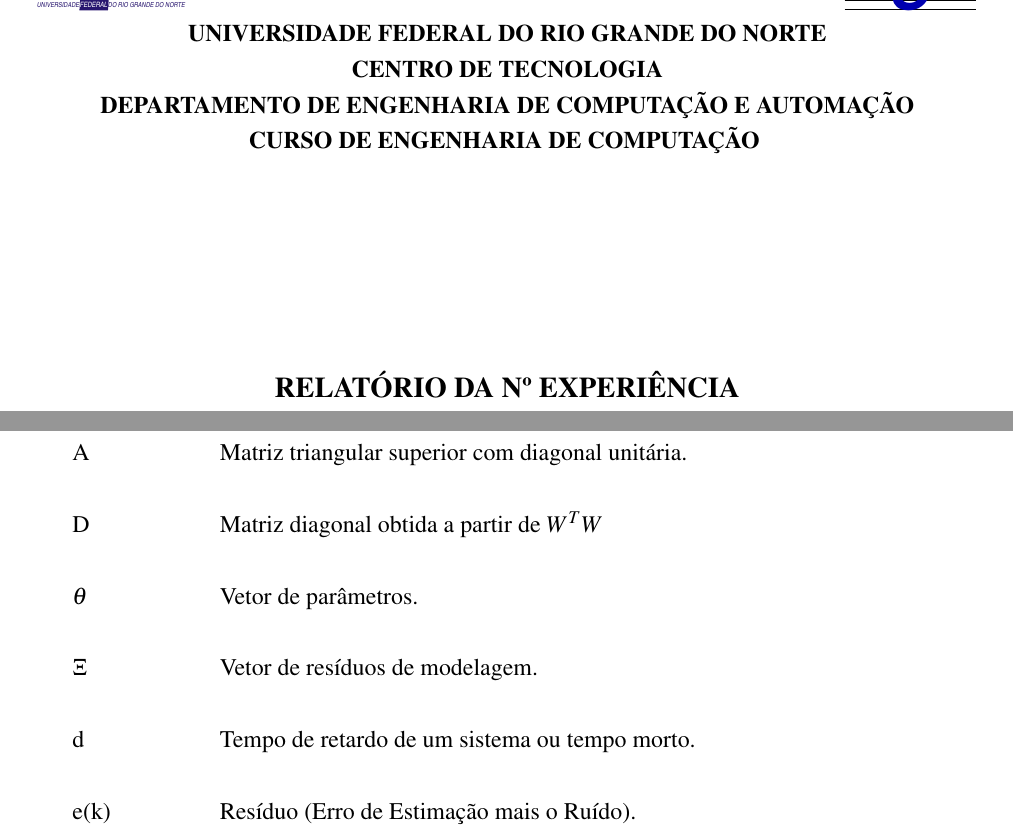
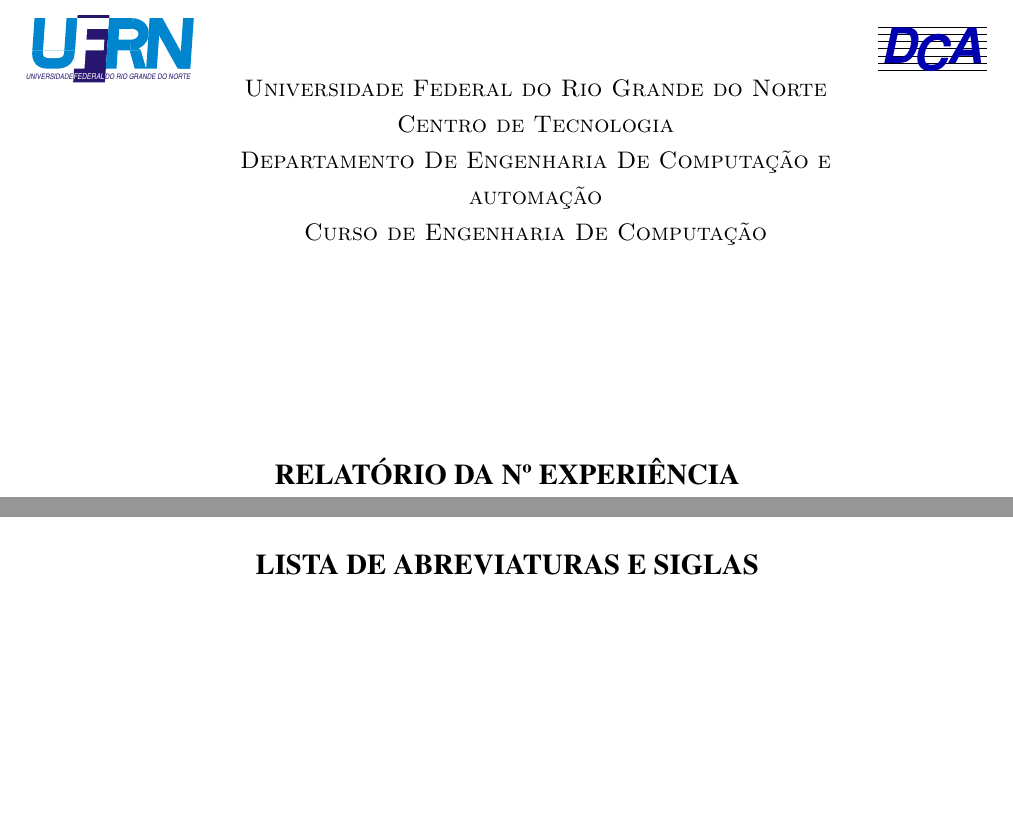
Before and after one commit to samuel-cavalcanti/modelo_de_relatorio_sistemas_de_controle_UFRN, a LaTeX document (MODELO - CONTROLE.tex): two parts of pages 1 and 4 of 13 before the commit and two parts of pages 1 and 3 of 11 after it, joined at a grey line, cut at the place of the change, the shorter picture padded with empty space. Compiled offline with pdfLaTeX; a LaTeX package or settings file that is missing is left out.

Commit message:
concertado o link das referências no sumário e centralizado a logo do template

```diff
--- a/MODELO - CONTROLE.tex
+++ b/MODELO - CONTROLE.tex
@@ -35,6 +35,7 @@
 \usepackage{subfig}
 \usepackage{mathptmx}
 \usepackage{changepage}
+\usepackage{tabularx}
 \usepackage[abbr]{lib/harvard}
 
 %\usepackage[alf]{abntex2cite}
@@ -64,36 +65,26 @@ hidelinks]{hyperref}
 
 %%%%%%%%%%%% LOGOS %%%%%%%%%%%%%%%%%%%
 
-\begin{figure}[!ht]
 
-\centering
-
-\subfloat{
-\includegraphics[width=2.7cm]{UFRN.pdf}
-\label{UFRN Logo}
-}
-\hspace{11.09cm}
-\subfloat{
-\includegraphics[width=2.4cm]{DCA.pdf}
-\label{DCA Logo}
-}
-
-%\caption{}
-\label{Logos}
-
-\end{figure}
 
 %%%%%%%%%%%%%%% CAPA %%%%%%%%%%%%%%%%%
 
 \vspace{-1cm}
 
 \begin{center}
-{\bf{\normalsize UNIVERSIDADE FEDERAL DO RIO GRANDE DO NORTE\\
-CENTRO DE TECNOLOGIA\\
-DEPARTAMENTO DE ENGENHARIA DE COMPUTAÇÃO E AUTOMAÇÃO\\
-CURSO DE ENGENHARIA DE COMPUTAÇÃO
-}}
 
+\newcolumntype{C}{>{\centering\arraybackslash}X}
+
+\begin{tabularx}{\linewidth}{@{}l@{}C@{}r@{}}
+    \parbox[c]{3cm}{\includegraphics[width=\linewidth]{UFRN.pdf}} &
+        \begin{center}
+            \textsf{\textsc{Universidade Federal do Rio Grande do Norte\\
+            Centro de Tecnologia\\
+            Departamento De Engenharia De Computação e automação\\
+            Curso de Engenharia De Computação}}
+        \end{center} &
+    \parbox[c]{2cm}{\includegraphics[width=\linewidth]{DCA.pdf}}
+\end{tabularx}
 
 \vspace{3.6cm}
 
@@ -207,33 +198,7 @@ devem ser colocadas as palavras-chave.\\
 
 \textbf{Palavras-chave:}
 
-\newpage
 
-%%%%%%%%%%%%%%%  LISTA DE SÍMBOLOS %%%
-
-\thispagestyle{empty}
-
-\begin{center}
-{\large \textbf{LISTA DE SÍMBOLOS}}
-\end{center}
-
-\vspace{3cm}
-
-\begin{tabular}{ l l }
-A\hspace{1.5cm} & Matriz triangular superior com diagonal unitária.\\
-\phantom{a} & \phantom{a}\\
-D\hspace{1.5cm} & Matriz diagonal obtida a partir de $W^{T}W$\\
-\phantom{a} & \phantom{a}\\
-$\theta$\hspace{1.5cm} & Vetor de parâmetros.\\
-\phantom{a} & \phantom{a}\\
-$\Xi$\hspace{1.5cm} & Vetor de resíduos de modelagem.\\
-\phantom{a} & \phantom{a}\\
-d\hspace{1.5cm} & Tempo de retardo de um sistema ou tempo morto.\\
-\phantom{a} & \phantom{a}\\
-e(k)\hspace{1.5cm} & Resíduo (Erro de Estimação mais o Ruído).\\
-\end{tabular}
-
-\newpage
 
 %%%% LISTA DE ABREVIATURAS E SIGLAS %%
 
```
Also changed, not shown: MODELO - CONTROLE.tex (8 more changed lines).
